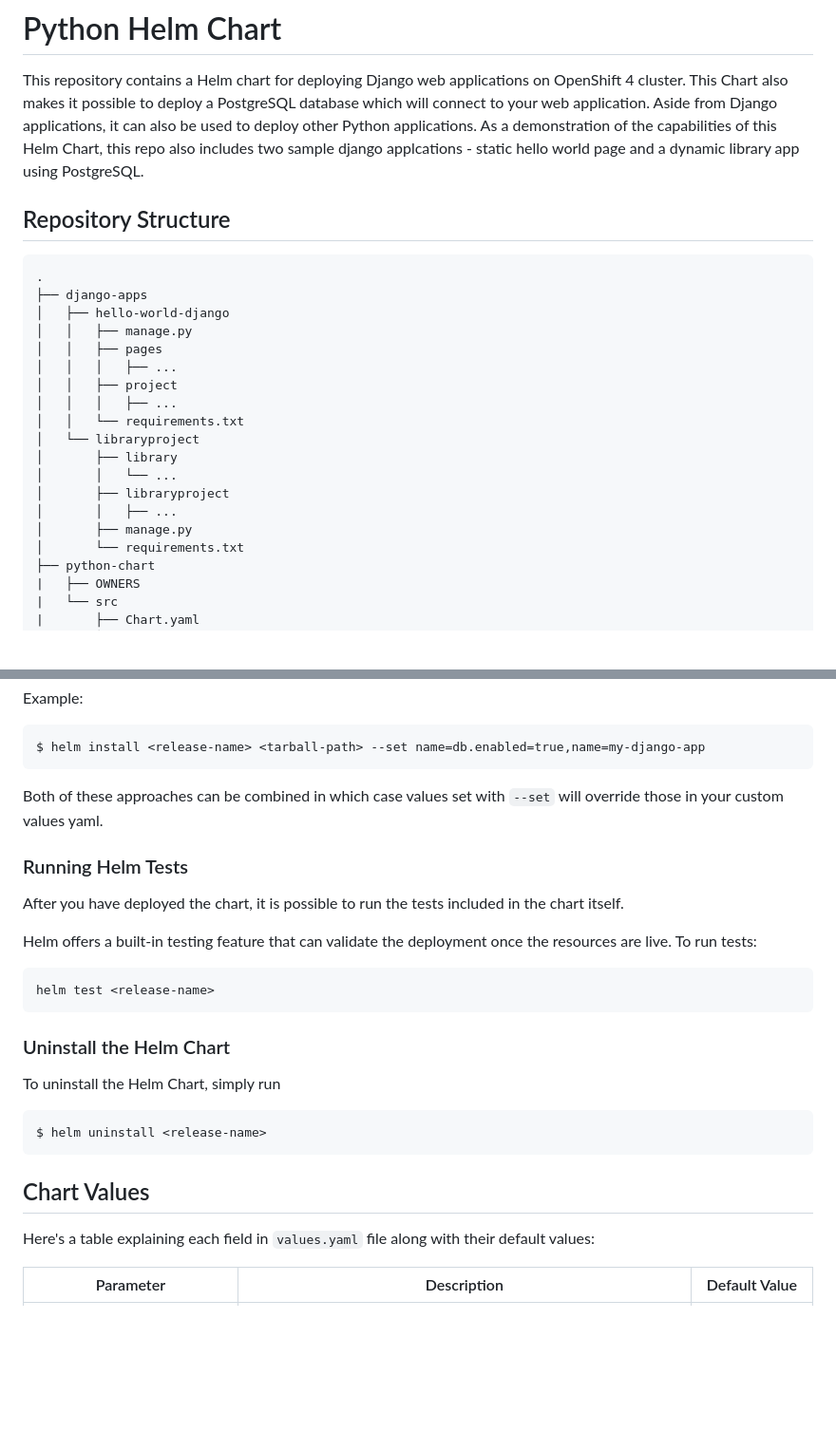
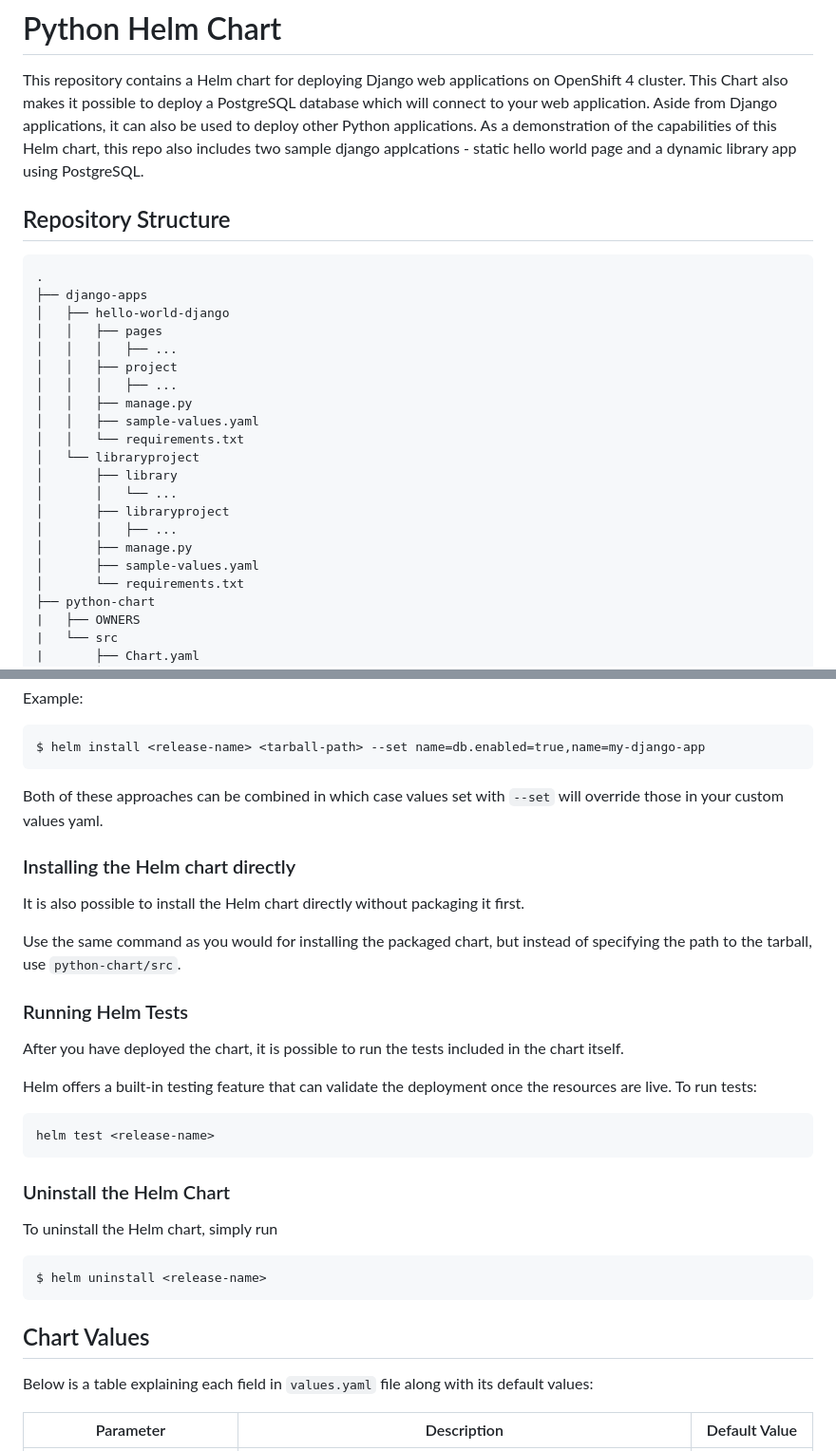
Before and after one commit to adobes1/thesis, a Markdown page: README.md, 2 parts joined by grey strips. Shown: that part at 95% size. Rendered like a GitHub page; blank space fills up the shorter version.

Commit message:
Rework README.md

````diff
--- a/README.md
+++ b/README.md
@@ -2,18 +2,19 @@
 
 This repository contains a Helm chart for deploying Django web applications on OpenShift 4 cluster. This Chart also makes it possible to deploy a PostgreSQL database which will connect to your web application.
 Aside from Django applications, it can also be used to deploy other Python applications.
-As a demonstration of the capabilities of this Helm Chart, this repo also includes two sample django applcations - static hello world page and a dynamic library app using PostgreSQL.
+As a demonstration of the capabilities of this Helm chart, this repo also includes two sample django applcations - static hello world page and a dynamic library app using PostgreSQL.
 
 ## Repository Structure
 ```
 .
 ├── django-apps
 │   ├── hello-world-django
-│   │   ├── manage.py
 │   │   ├── pages
 │   │   │   ├── ...
 │   │   ├── project
 │   │   │   ├── ...
+│   │   ├── manage.py
+│   │   ├── sample-values.yaml
 │   │   └── requirements.txt
 │   └── libraryproject
 │       ├── library
@@ -21,6 +22,7 @@ As a demonstration of the capabilities of this Helm Chart, this repo also includ
 │       ├── libraryproject
 │       │   ├── ...
 │       ├── manage.py
+│       ├── sample-values.yaml
 │       └── requirements.txt
 ├── python-chart
 |   ├── OWNERS
@@ -74,6 +76,11 @@ $ helm install <release-name> <tarball-path> --set name=db.enabled=true,name=my-
 ```
 Both of these approaches can be combined in which case values set with `--set` will override those in your custom values yaml.
 
+### Installing the Helm chart directly
+It is also possible to install the Helm chart directly without packaging it first.
+
+Use the same command as you would for installing the packaged chart, but instead of specifying the path to the tarball, use `python-chart/src`.
+
 ### Running Helm Tests
 After you have deployed the chart, it is possible to run the tests included in the chart itself.
 
@@ -83,13 +90,13 @@ helm test <release-name>
 ```
 
 ### Uninstall the Helm Chart
-To uninstall the Helm Chart, simply run
+To uninstall the Helm chart, simply run
 ```
 $ helm uninstall <release-name>
 ```
 
 ## Chart Values
-Here's a table explaining each field in `values.yaml` file along with their default values:
+Below is a table explaining each field in `values.yaml` file along with its default values:
 
 | Parameter                     | Description                                                                                                    | Default Value         |
 |-------------------------------|----------------------------------------------------------------------------------------------------------------|-----------------------|
````
Also changed, not shown: other parts of README.md (+3 -3 lines).
